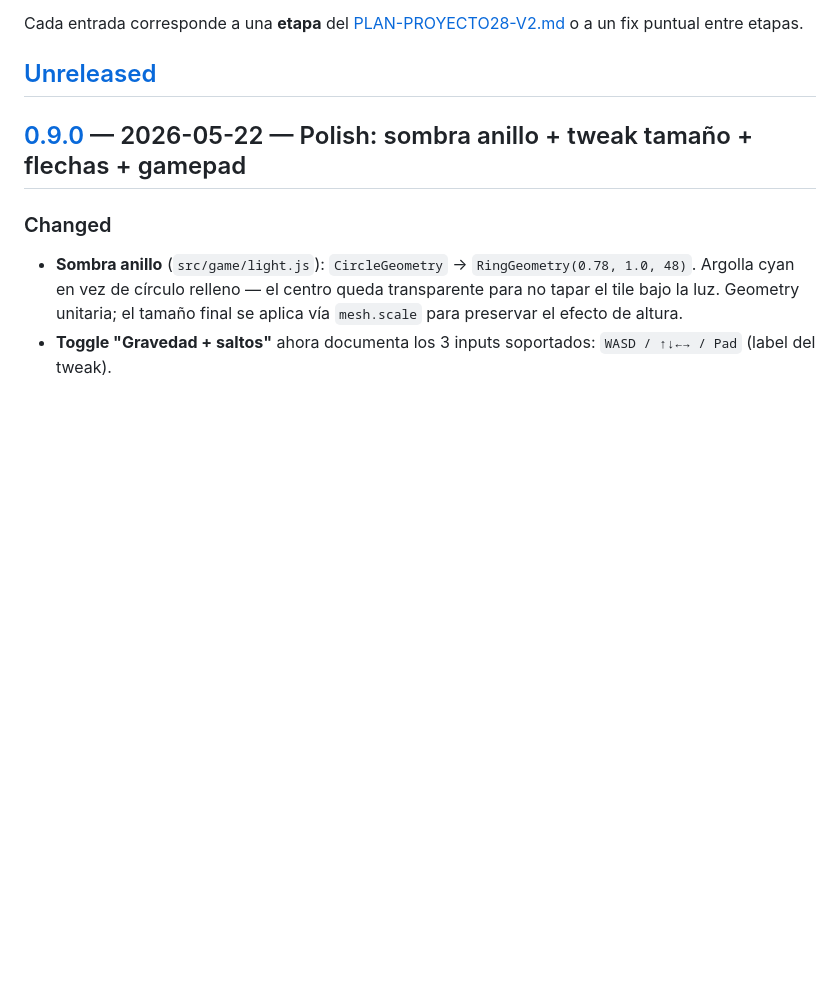
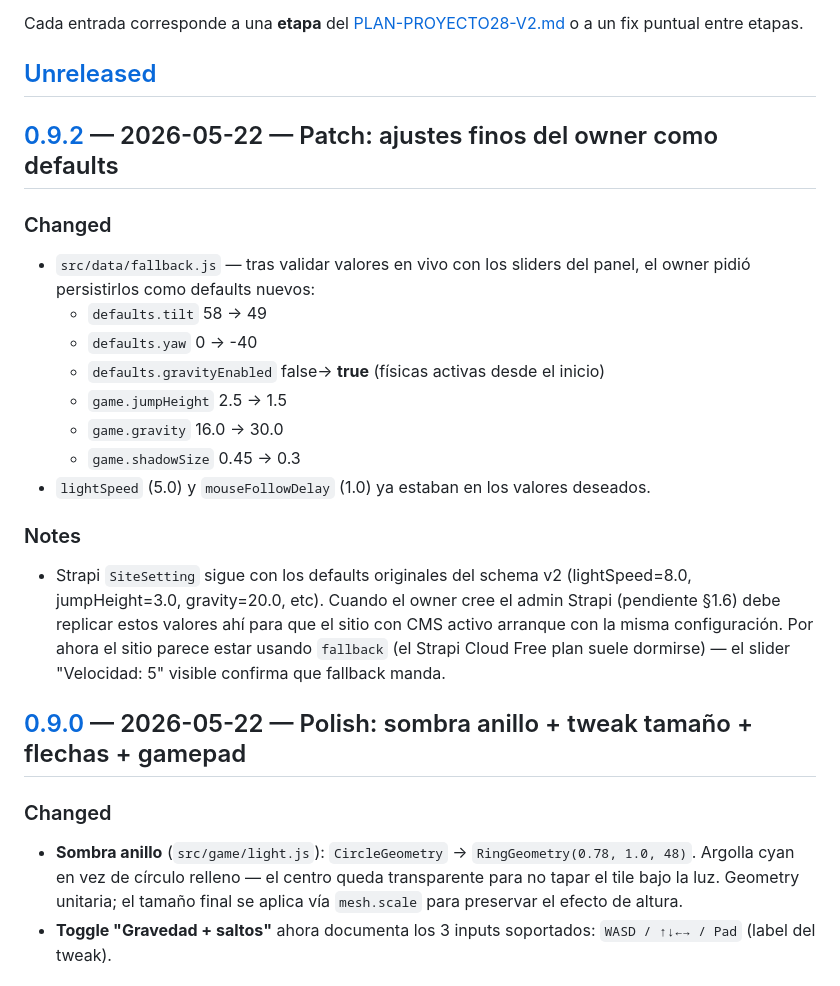
Before and after one commit to nitenacho/Proyecto28, a Markdown page: CHANGELOG.md, the part around one of its changes. Drawn GitHub-style; blank space fills up the shorter version.

Commit message:
docs: CHANGELOG [0.9.2] ajustes finos como defaults
Documenta los 6 valores cambiados en fallback.js y la nota sobre el
gap con Strapi SiteSetting que sigue con los defaults originales.

```diff
--- a/CHANGELOG.md
+++ b/CHANGELOG.md
@@ -9,6 +9,29 @@ Cada entrada corresponde a una **etapa** del [PLAN-PROYECTO28-V2.md](../PLAN-PRO
 o a un fix puntual entre etapas.
 
 ## [Unreleased]
+
+## [0.9.2] — 2026-05-22 — Patch: ajustes finos del owner como defaults
+
+### Changed
+- `src/data/fallback.js` — tras validar valores en vivo con los sliders
+  del panel, el owner pidió persistirlos como defaults nuevos:
+  - `defaults.tilt`            58   → 49
+  - `defaults.yaw`             0    → -40
+  - `defaults.gravityEnabled`  false→ **true** (físicas activas desde el inicio)
+  - `game.jumpHeight`          2.5  → 1.5
+  - `game.gravity`             16.0 → 30.0
+  - `game.shadowSize`          0.45 → 0.3
+- `lightSpeed` (5.0) y `mouseFollowDelay` (1.0) ya estaban en los valores
+  deseados.
+
+### Notes
+- Strapi `SiteSetting` sigue con los defaults originales del schema v2
+  (lightSpeed=8.0, jumpHeight=3.0, gravity=20.0, etc). Cuando el owner
+  cree el admin Strapi (pendiente §1.6) debe replicar estos valores
+  ahí para que el sitio con CMS activo arranque con la misma
+  configuración. Por ahora el sitio parece estar usando `fallback` (el
+  Strapi Cloud Free plan suele dormirse) — el slider "Velocidad: 5"
+  visible confirma que fallback manda.
 
 ## [0.9.0] — 2026-05-22 — Polish: sombra anillo + tweak tamaño + flechas + gamepad
 
```
Also changed, not shown: other parts of CHANGELOG.md (+3 -1 lines).
